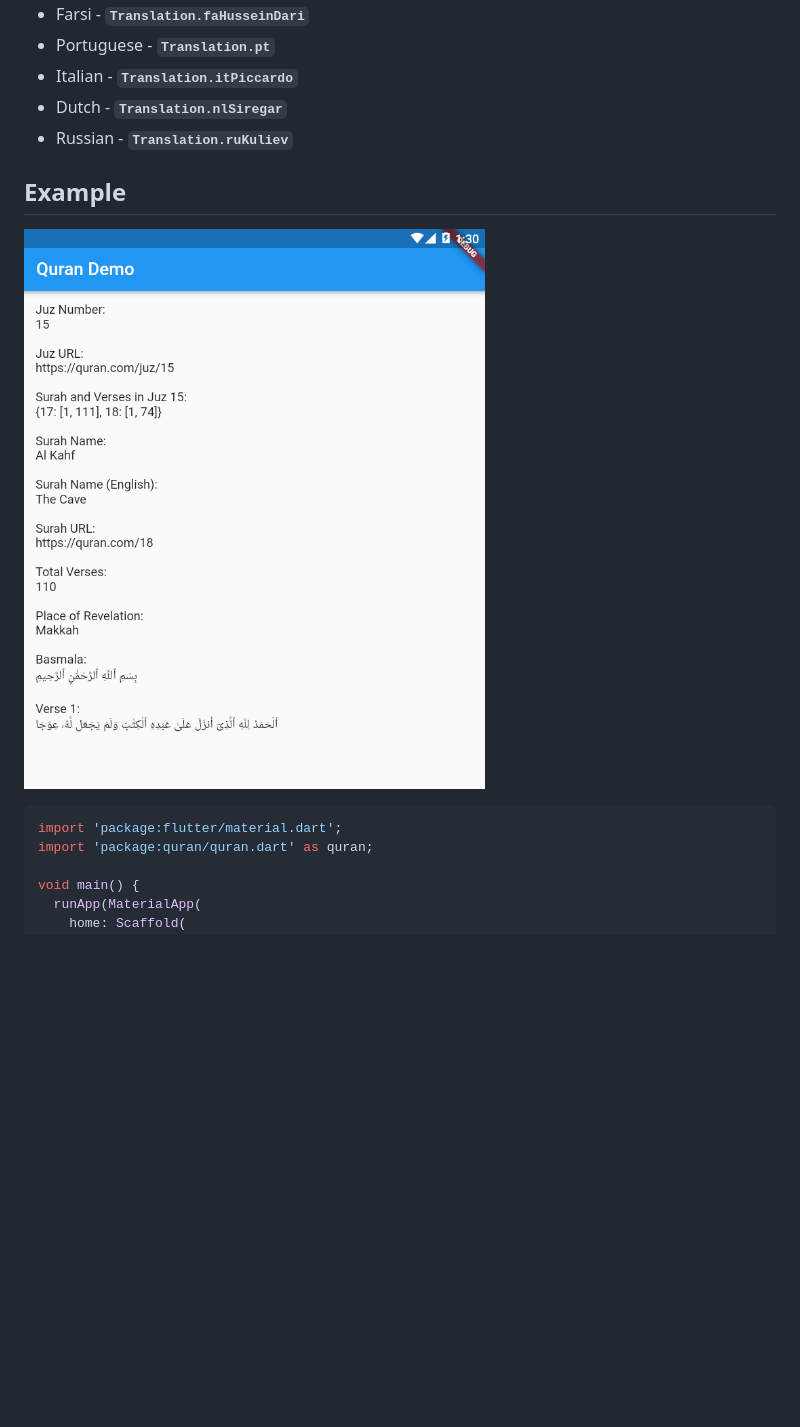
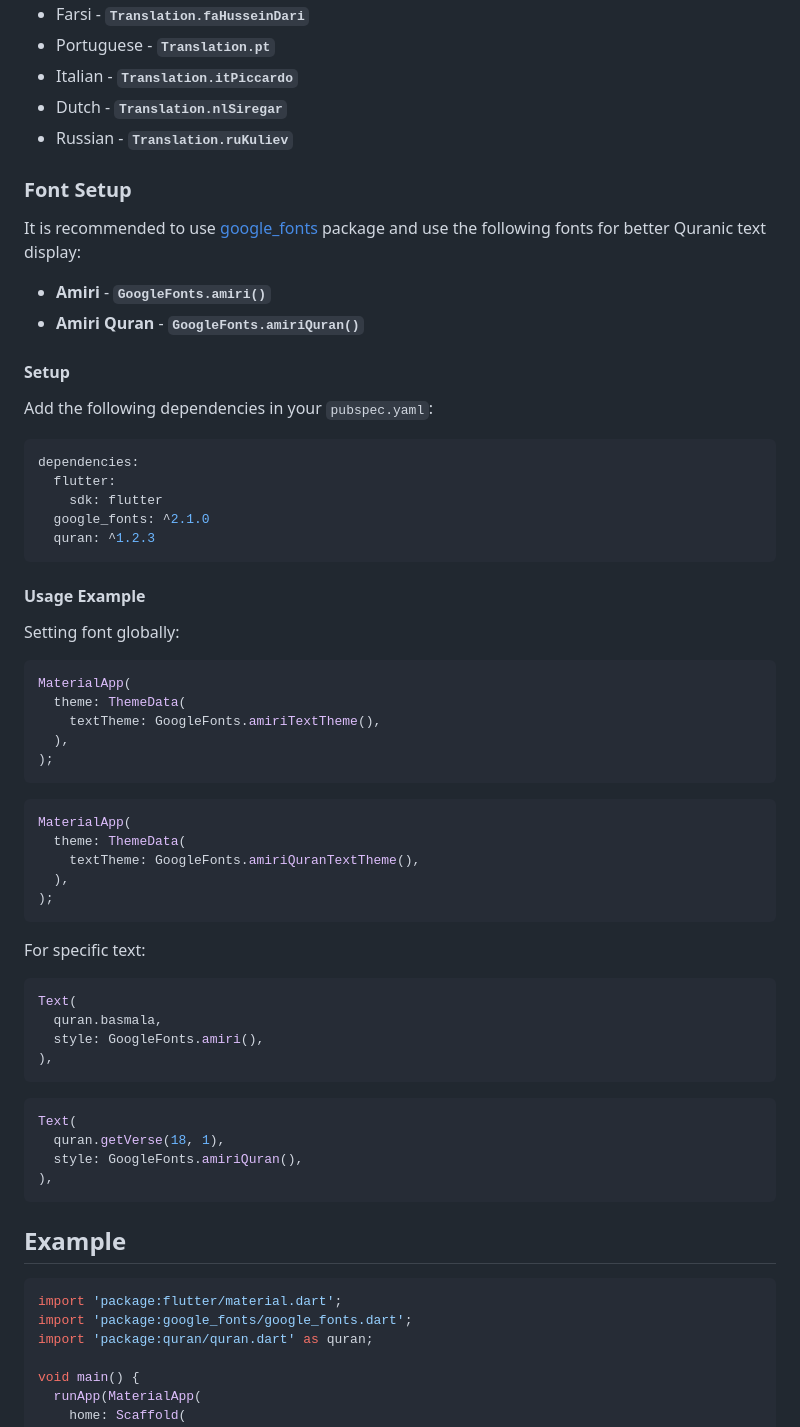
Before and after one commit to aqeelshamz/quran, a Markdown page: README.md, the part around one of its changes. Drawn GitHub-style; pictures changed too: images/1.png; blank space fills up the shorter version.

Commit message:
v1.2.9 - font setup documentation, examples updated, punctuation updates in translation text (clear quran)

````diff
--- a/README.md
+++ b/README.md
@@ -87,12 +87,65 @@ To use this plugin, add `quran` as a [dependency in your pubspec.yaml file](http
 - Dutch - **`Translation.nlSiregar`**
 - Russian - **`Translation.ruKuliev`**
 
+### Font Setup
+It is recommended to use [google_fonts](https://pub.dev/packages/google_fonts) package and use the following fonts for better Quranic text display:
+
+- **Amiri** - **`GoogleFonts.amiri()`**
+- **Amiri Quran** - **`GoogleFonts.amiriQuran()`**
+
+#### Setup
+
+Add the following dependencies in your `pubspec.yaml`:
+
+```yaml
+dependencies:
+  flutter:
+    sdk: flutter
+  google_fonts: ^2.1.0
+  quran: ^1.2.3
+```
+
+#### Usage Example
+
+Setting font globally:
+
+```dart
+MaterialApp(
+  theme: ThemeData(
+    textTheme: GoogleFonts.amiriTextTheme(),
+  ),
+);
+```
+
+```dart
+MaterialApp(
+  theme: ThemeData(
+    textTheme: GoogleFonts.amiriQuranTextTheme(),
+  ),
+);
+```
+
+For specific text:
+
+```dart
+Text(
+  quran.basmala,
+  style: GoogleFonts.amiri(),
+),
+```
+
+```dart
+Text(
+  quran.getVerse(18, 1),
+  style: GoogleFonts.amiriQuran(),
+),
+```
+
 ## Example
-
-![example](https://raw.githubusercontent.com/aqeelshamz/quran/main/images/1.png)
 
 ```dart
 import 'package:flutter/material.dart';
+import 'package:google_fonts/google_fonts.dart';
 import 'package:quran/quran.dart' as quran;
 
 void main() {
````
Also changed, not shown: other parts of README.md (+13 -3 lines), CHANGELOG.md (+5 -0 lines), images/2.png, 8 other files.
